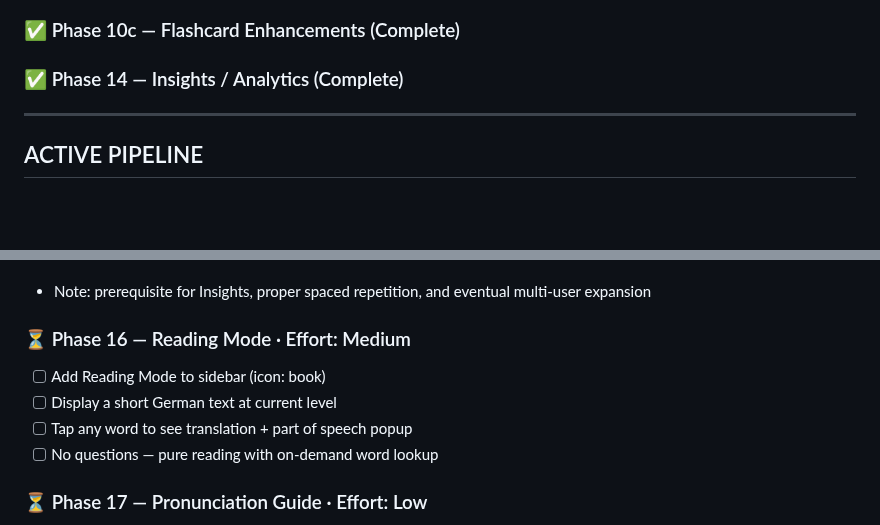
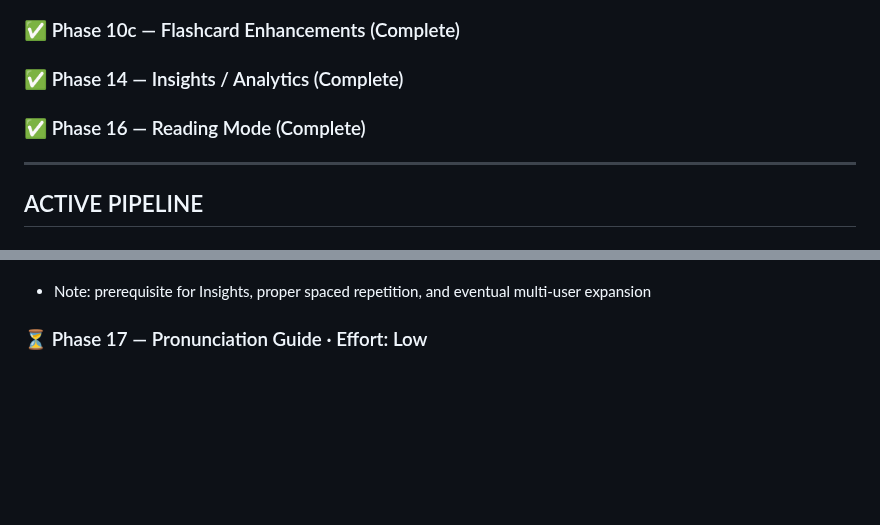
Before and after one commit to skanda-2003/german-learning-app, a Markdown page: CLAUDE.md, 2 parts joined by grey strips. Rendered like a GitHub page; blank space fills up the shorter version.

```diff
--- a/CLAUDE.md
+++ b/CLAUDE.md
@@ -254,6 +254,7 @@ List changes grouped by file. For each file, bullet the specific things that cha
 ### ✅ Phase 10b — UI Fixes Round 2 (Complete)
 ### ✅ Phase 10c — Flashcard Enhancements (Complete)
 ### ✅ Phase 14 — Insights / Analytics (Complete)
+### ✅ Phase 16 — Reading Mode (Complete)
 
 ---
 ## ACTIVE PIPELINE
@@ -294,12 +295,6 @@ List changes grouped by file. For each file, bullet the specific things that cha
   - Unknown → next_review_date = today + 1 day
   - On session start: show only words where next_review_date <= today
 - Note: prerequisite for Insights, proper spaced repetition, and eventual multi-user expansion
-
-### ⏳ Phase 16 — Reading Mode · Effort: Medium
-- [ ] Add Reading Mode to sidebar (icon: book)
-- [ ] Display a short German text at current level
-- [ ] Tap any word to see translation + part of speech popup
-- [ ] No questions — pure reading with on-demand word lookup
 
 ### ⏳ Phase 17 — Pronunciation Guide · Effort: Low
 - [ ] Add Pronunciation Guide to sidebar (icon: volume-2)
```
